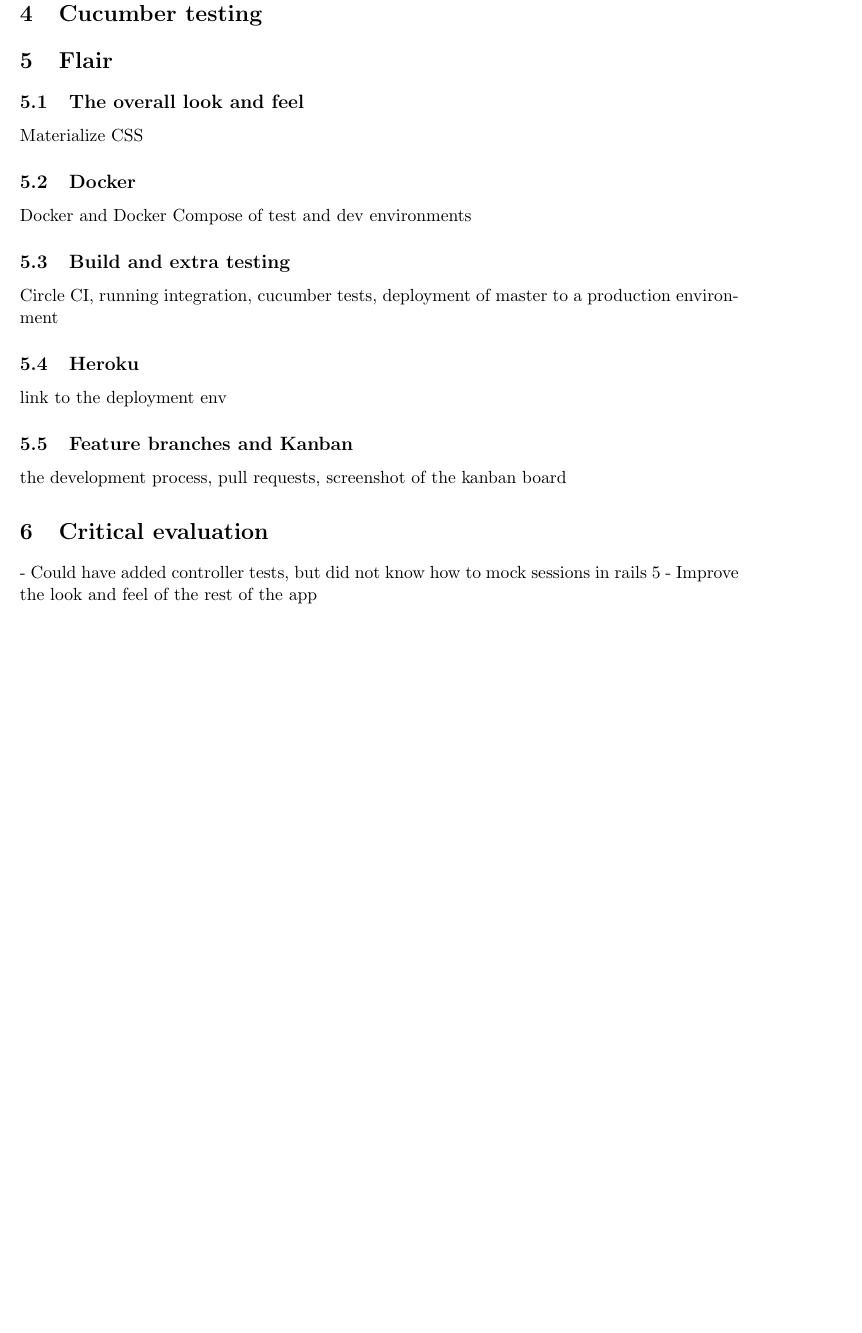
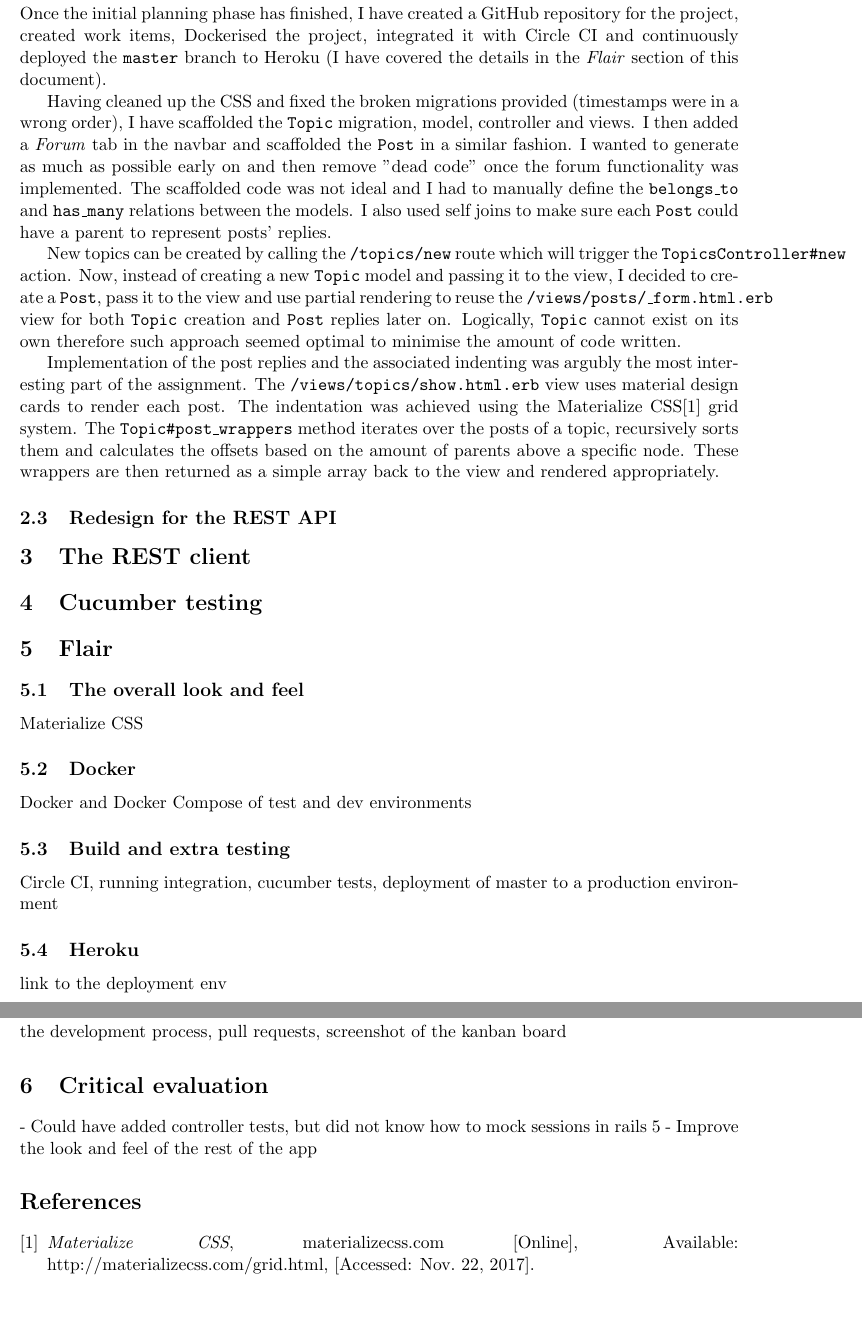
Before and after one commit to MichalGoly/csa-forum, a LaTeX document (report/report.tex): part of page 4 of 4 before the commit and two parts of pages 4 and 5 of 5 after it, the two joined at a grey line, cut at the place of the change, the shorter picture padded with empty space. The pictures show the PDF file report/report.pdf that the author committed with the source.

Commit message:
removed an unused action from the topics controller AND continued with the report

```diff
--- a/report/report.tex
+++ b/report/report.tex
@@ -35,6 +35,35 @@ sketch included only the \texttt{Topics}, \texttt{Posts} and \texttt{Users} tabl
   \includegraphics[scale=0.5]{schema}
 \end{center}
 
+\subsection{The forum feature}
+Once the initial planning phase has finished, I have created a GitHub repository for the project,
+created work items, Dockerised the project, integrated it with Circle CI and continuously deployed the \texttt{master}
+branch to Heroku (I have covered the details in the \textit{Flair} section of this document).
+
+Having cleaned up the CSS and fixed the broken migrations provided (timestamps were in a wrong order),
+I have scaffolded the \texttt{Topic} migration, model, controller and views. I then added a
+\textit{Forum} tab in the navbar and scaffolded the \texttt{Post} in a similar fashion. I wanted
+to generate as much as possible early on and then remove "dead code" once the forum functionality
+was implemented. The scaffolded code was not ideal and I had to manually define the \texttt{belongs\_to}
+and \texttt{has\_many} relations between the models. I also used self joins to make sure each \texttt{Post}
+could have a parent to represent posts' replies.
+
+New topics can be created by calling the \texttt{/topics/new} route which will trigger the \texttt{TopicsController\#new}
+action. Now, instead of creating a new \texttt{Topic} model and passing it to the view, I decided to create
+a \texttt{Post}, pass it to the view and use partial rendering to reuse the \texttt{/views/posts/\_form.html.erb}
+view for both \texttt{Topic} creation and \texttt{Post} replies later on. Logically, \texttt{Topic} cannot exist on its own
+therefore such approach seemed optimal to minimise the amount of code written.
+
+Implementation of the post replies and the associated indenting was argubly the most interesting
+part of the assignment. The \texttt{/views/topics/show.html.erb} view uses material design cards to
+render each post. The indentation was achieved using the Materialize CSS\cite{1} grid system.
+The \texttt{Topic\#post\_wrappers} method iterates over the posts of a topic, recursively sorts
+them and calculates the offsets based on the amount of parents above a specific node. These wrappers
+are then returned as a simple array back to the view and rendered appropriately.
+
+\subsection{Redesign for the REST API}
+
+
 \section{The REST client}
 
 \section{Cucumber testing}
@@ -59,11 +88,11 @@ the development process, pull requests, screenshot of the kanban board
 - Could have added controller tests, but did not know how to mock sessions in rails 5
 - Improve the look and feel of the rest of the app
 
-% \begin{thebibliography}{1}
-%
-% \bibitem{1} \emph{Active Record Basics}, guides.rubyonrails.org [Online],
-% Available: http://guides.rubyonrails.org/active\_record\_basics.html, [Accessed: Oct. 22, 2017].
-%
-% \end{thebibliography}
+\begin{thebibliography}{1}
+
+\bibitem{1} \emph{Materialize CSS}, materializecss.com [Online],
+Available: http://materializecss.com/grid.html, [Accessed: Nov. 22, 2017].
+
+\end{thebibliography}
 
 \end{document}
```
Also changed, not shown: report/report.pdf, 3 other files.
